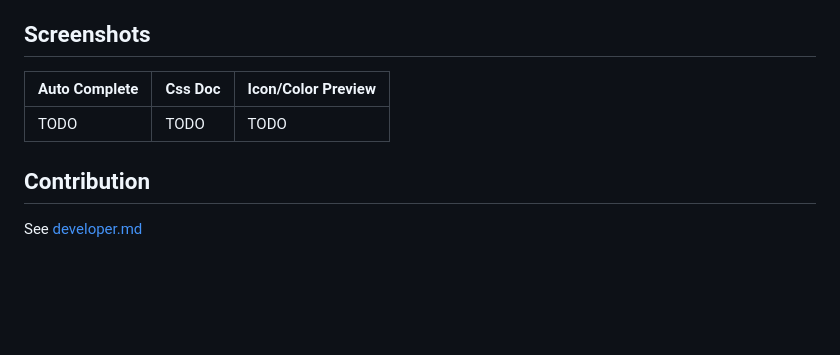
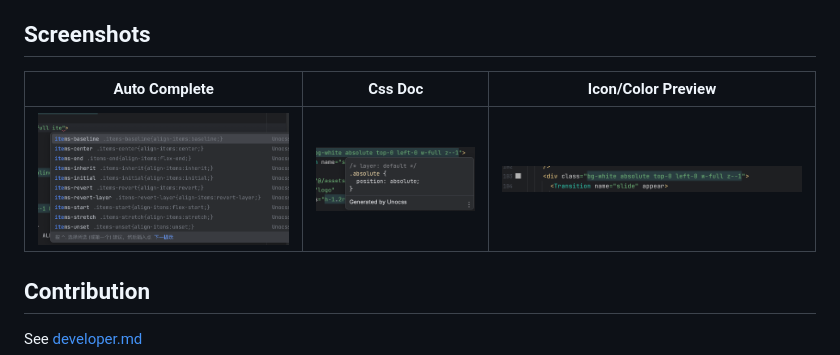
Before and after one commit to re-ovo/unocss-intellij, a Markdown page: README.md, the part around one of its changes. Rendered like a GitHub page; pictures changed too: docs/screenshots/completion.png (added), docs/screenshots/documentation.png (added), docs/screenshots/highlighting.png (added); blank space fills up the shorter version.

```diff
--- a/README.md
+++ b/README.md
@@ -24,9 +25,9 @@
 
 ## Screenshots
 
-| Auto Complete | Css Doc | Icon/Color Preview |
-|---------------|---------|--------------------|
-| TODO          | TODO    | TODO               |
+| Auto Complete                               | Css Doc                                        | Icon/Color Preview                            |
+|---------------------------------------------|------------------------------------------------|-----------------------------------------------|
+| <img src="docs/screenshots/completion.png"> | <img src="docs/screenshots/documentation.png"> | <img src="docs/screenshots/highlighting.png"> |
 
 ## Contribution
 
```
Also changed, not shown: other parts of README.md (+1 -0 lines).
